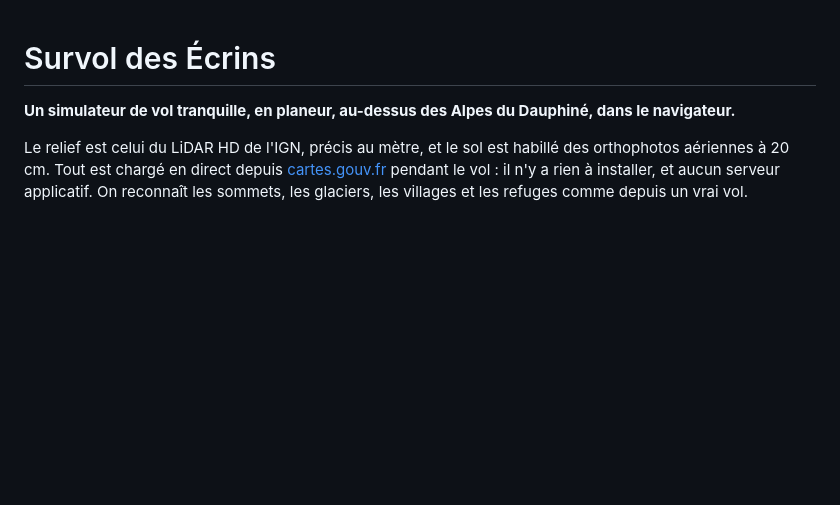
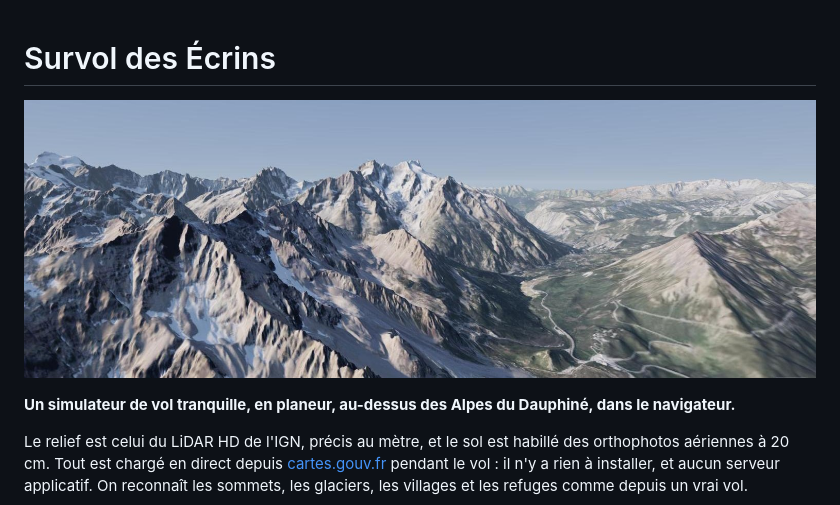
Before and after one commit to burrpburrp/survol-ecrins, a Markdown page: README.md, the part around the change. GitHub-like rendering; pictures changed too: docs/images/meije-depuis-le-lautaret.jpg (added); blank space fills up the shorter version.

Commit message:
docs: capture du simulateur en tête du README
Co-Authored-By: Claude Opus 5.5 <noreply@anthropic.com>
Claude-Session: https://claude.ai/code/session_016tsDhmhGQnKZqLRgn2Cnv2

```diff
--- a/README.md
+++ b/README.md
@@ -1,4 +1,6 @@
 # Survol des Écrins
+
+![La Meije vue depuis le col du Lautaret, dans le simulateur](docs/images/meije-depuis-le-lautaret.jpg)
 
 **Un simulateur de vol tranquille, en planeur, au-dessus des Alpes du Dauphiné, dans le navigateur.**
 
```
Also changed, not shown: docs/images/apercu-1280x640.jpg (added).
